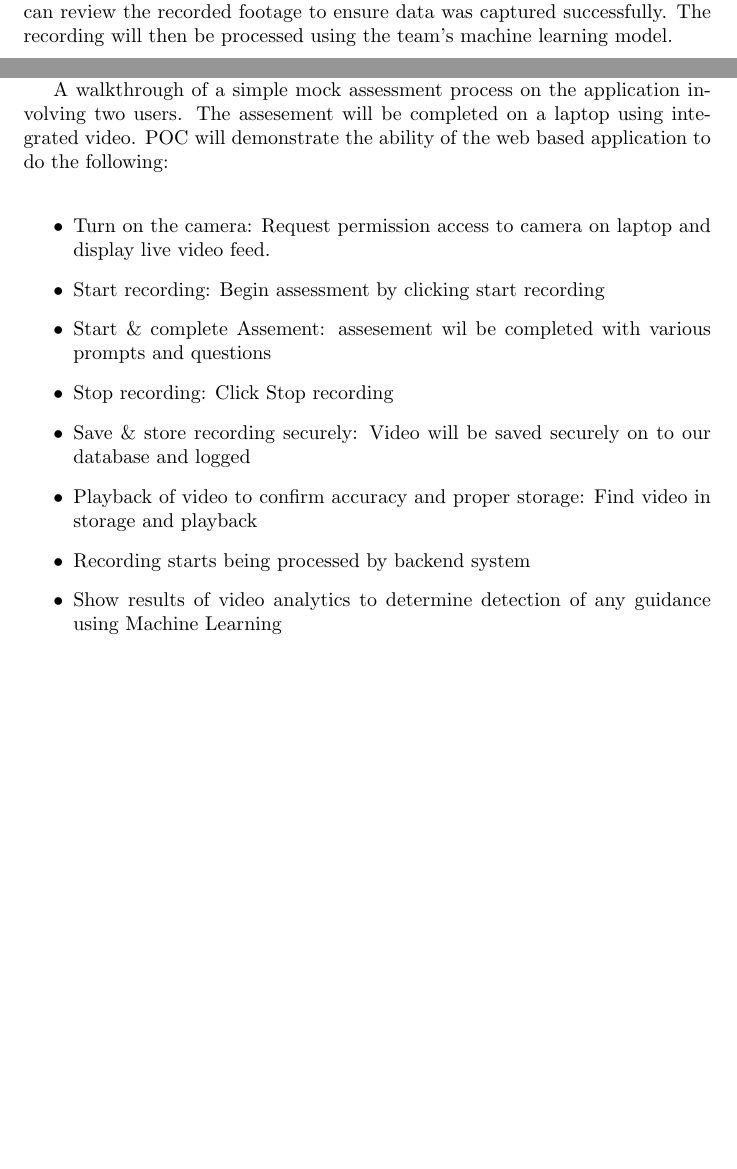
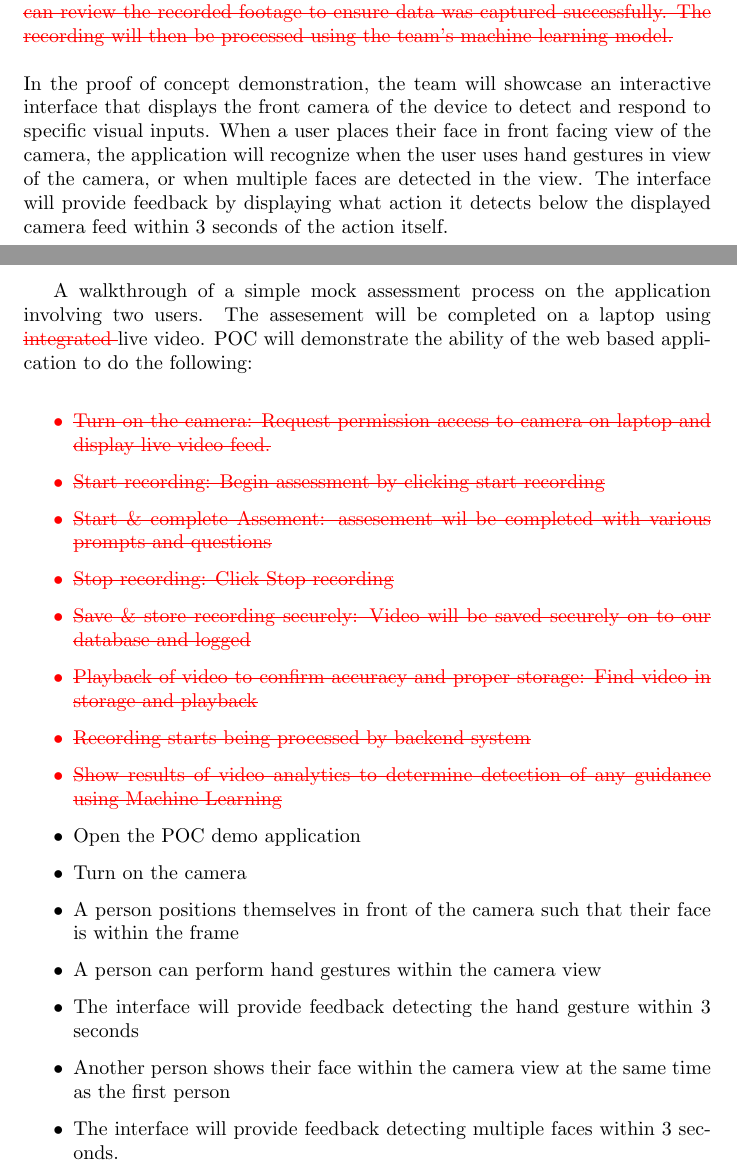
Before and after one commit to parishanizam/TeleHealth, a LaTeX document (docs/DevelopmentPlan/DevelopmentPlan.tex): two parts of pages 9 and 11 of 19, joined at a grey line, cut so that both start at the same text, the shorter picture padded with empty space. Compiled offline with pdfLaTeX.

Commit message:
Updated development plan to match updated proof of concept demonstration plan

```diff
--- a/docs/DevelopmentPlan/DevelopmentPlan.tex
+++ b/docs/DevelopmentPlan/DevelopmentPlan.tex
@@ -2,7 +2,7 @@
 
 \usepackage{booktabs}
 \usepackage{tabularx}
-
+\usepackage{ulem}
 \usepackage{indentfirst}
 
 \title{Development Plan\\\progname}
@@ -318,8 +318,14 @@ progress through the project deliverables.
 
 \noindent{\textbf{Video Implementation and Analysis:}} The main risk and most challenging aspect of this project is for the system to collect video data that will be sufficiently accurate for us to store and analyze.
 These at home assessments will be done in different settings with varying lightings, and camera qualities. Ensuring that video capturing remains complete and accurate across all settings presents a significant challenge.  Video integration also poses the risk of compromising data security. As we are handling videos of children and parents, it is important to maintain security. Video data should be encrypted during the storage and processing to ensure privacy of the clients and will be compliant to privacy standards. \\
-\\\textbf{POC Plan:} To address this risk, the POC demonstration will focus on the system's ability to accurately record, store, and analyze video data. The team can review the recorded footage to ensure data was captured successfully. The recording will then be processed using the team's machine learning  model.
-
+\\
+\noindent \textbf{POC Plan:} \color{red}\sout{To address this risk, the POC demonstration will focus on the system's ability to accurately record, store, and analyze video data. The team can review the recorded footage to ensure data was captured successfully. The recording will then be processed using the team's machine learning  model.}
+\color{black}\\\\
+In the proof of concept demonstration, the team will showcase an interactive interface that displays the front
+camera of the device to detect and respond to specific visual inputs. When a user places their face in front
+facing view of the camera, the application will recognize when the user uses hand gestures in view of the camera,
+or when multiple faces are detected in the view. The interface will provide feedback by displaying what action it
+detects below the displayed camera feed within 3 seconds of the action itself.
 
 \subsection{Will a part of the implementation be difficult?}
 Technologies such as using video \& video recording with analytics, and using machine learning are relatively new to members on the team due to limited experience. Research and open source models recommeded by Dr.Yuan will assist in providing resources and support. \\
@@ -338,17 +344,24 @@ follow.\\
 Portability will not be a concern. We will be starting with a web-based application that can be opened on any device. We have chosen to use the framwork Expo to easily integrate the application as a mobile application on cross platforms including IOS and android.\\
 
 
-\textbf{Proof of Concept Demonstration}
+\textbf{Proof of Concept Demonstration}\\
 
-A walkthrough of a simple mock assessment process on the application involving two users. The assesement will be completed on a laptop using integrated video. POC will demonstrate the ability of the web based application to do the following: \\
-\begin{itemize}
-  \item Turn on the camera: Request permission access to camera on laptop and display live video feed.
-  \item Start recording: Begin assessment by clicking start recording
-  \item Start \& complete Assement: assesement wil be completed with various prompts and questions
-  \item Stop recording: Click Stop recording
-  \item Save \& store recording securely: Video will be saved securely on to our database and logged
-  \item Playback of video to confirm accuracy and proper storage: Find video in storage and playback
-  \item Recording starts being processed by backend system
-  \item Show results of video analytics to determine detection of any guidance using Machine Learning
+A walkthrough of a simple mock assessment process on the application involving two users. The assesement will be completed on a laptop using \color{red}\sout{integrated }\color{black} live video. POC will demonstrate the ability of the web based application to do the following: \\
+\begin{itemize}\color{red}
+  \item \sout{Turn on the camera: Request permission access to camera on laptop and display live video feed.}
+  \item \sout{Start recording: Begin assessment by clicking start recording}
+  \item \sout{Start \& complete Assement: assesement wil be completed with various prompts and questions}
+  \item \sout{Stop recording: Click Stop recording}
+  \item \sout{Save \& store recording securely: Video will be saved securely on to our database and logged}
+  \item \sout{Playback of video to confirm accuracy and proper storage: Find video in storage and playback}
+  \item \sout{Recording starts being processed by backend system}
+  \item \sout{Show results of video analytics to determine detection of any guidance using Machine Learning}\color{black}
+  \item Open the POC demo application
+  \item Turn on the camera
+  \item A person positions themselves in front of the camera such that their face is within the frame
+  \item A person can perform hand gestures within the camera view
+  \item The interface will provide feedback detecting the hand gesture within 3 seconds
+  \item Another person shows their face within the camera view at the same time as the first person
+  \item The interface will provide feedback detecting multiple faces within 3 seconds.
 \end{itemize}
 
```
Also changed, not shown: docs/DevelopmentPlan/DevelopmentPlan.pdf, docs/DevelopmentPlan/DevelopmentPlan.tex (1 more changed lines).
